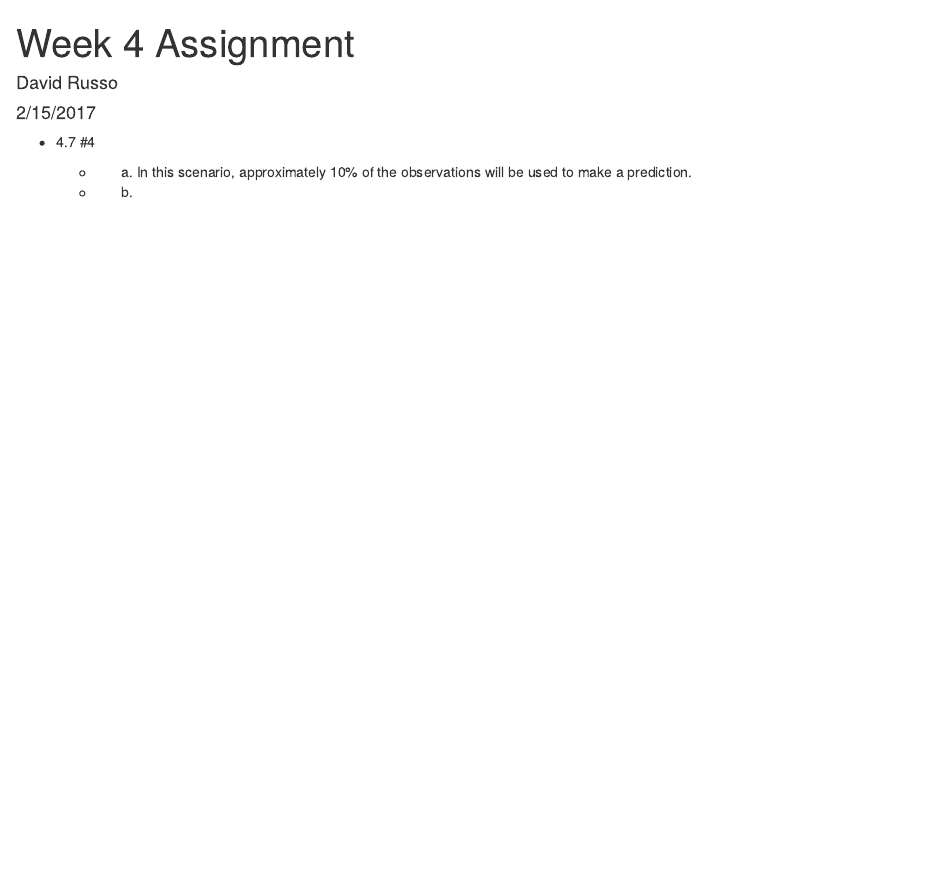
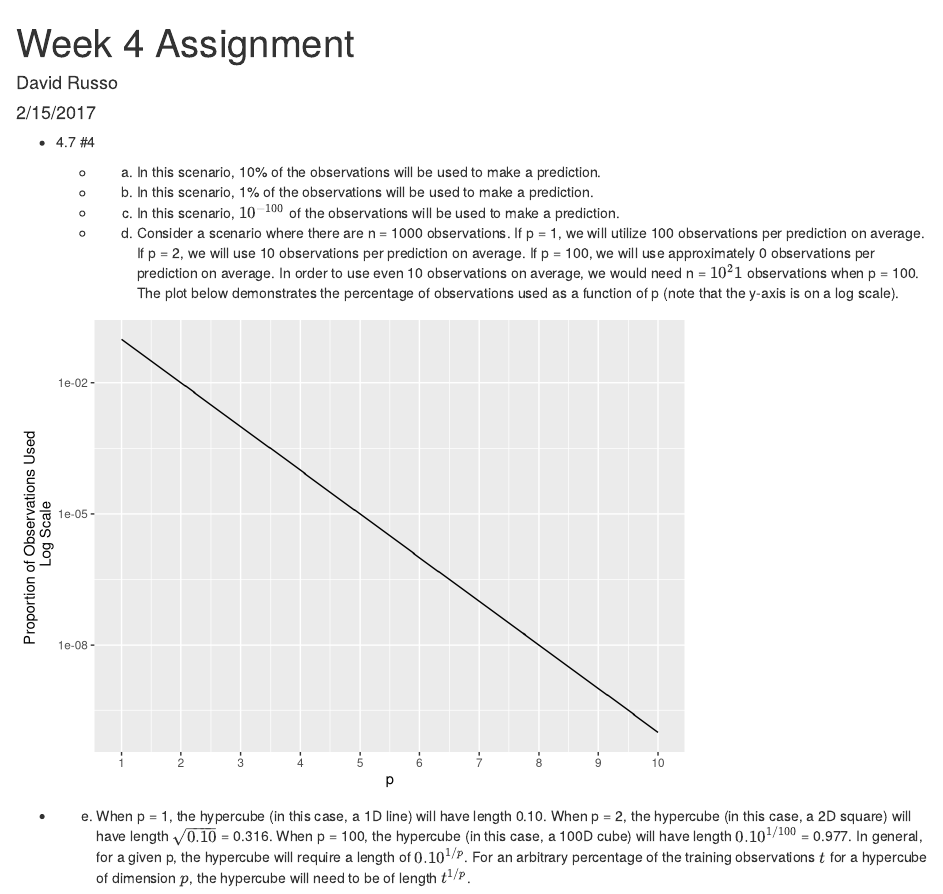
Before and after one commit to davidluizrusso/davidluizrusso-CMU-Applied-Data-Analysis-W17, an R Markdown document (Assignments/Week_4_Assignment.Rmd): the page in a window 1100 px wide, from its top. Rendered offline with R 4.5, knitr and Pandoc, with nearby package versions; drawn as R Markdown's standard HTML page in place of the format the file asks for.

Commit message:
Finished assiginment 4

````diff
--- a/Assignments/Week_4_Assignment.Rmd
+++ b/Assignments/Week_4_Assignment.Rmd
@@ -11,6 +11,38 @@ library(tidyverse)
 library(MASS)
 ```
 
-  + a. In this scenario, approximately 10% of the observations will be used to make a prediction.
+  + a.
+In this scenario, 10% of the observations will be used to make a prediction.
 
   + b.
+In this scenario, 1% of the observations will be used to make a prediction.
+
+  + c.
+In this scenario, $10^{-100}$ of the observations will be used to make a prediction.
+
+  + d.
+Consider a scenario where there are n = 1000 observations. If p = 1, we will utilize 100 observations per prediction on average. If p = 2, we will use 10 observations per prediction on average. If p = 100, we will use approximately 0 observations per prediction on average. In order to use even 10 observations on average, we would need n = $10^21$ observations when p = 100. The plot below demonstrates the percentage of observations used as a function of p (note that the y-axis is on a log scale).
+
+```{r, echo = FALSE}
+
+dat <- data.frame(
+  p = seq(from = 1, to = 10, by = 1),
+  proportion = sapply(c(1:10), function(x) 10^-x)
+)
+
+dat %>%
+  ggplot(aes(x = p, y = proportion)) +
+    geom_line() +
+      scale_y_log10() +
+        scale_x_continuous(breaks = 1:10) +
+          ylab("Proportion of Observations Used \n Log Scale")
+
+```
+
+
+
+  + e.
+When p = 1, the hypercube (in this case, a 1D line) will have length 0.10.
+When p = 2, the hypercube (in this case, a 2D square) will have length $\sqrt{0.10}$ = 0.316.
+When p = 100, the hypercube (in this case, a 100D cube) will have length $0.10^{1/100}$ = 0.977.
+In general, for a given p, the hypercube will require a length of $0.10^{1/p}$. For an arbitrary percentage of the training observations $t$ for a hypercube of dimension $p$, the hypercube will need to be of length $t^{1/p}$.
````
Also changed, not shown: 1 other file.
